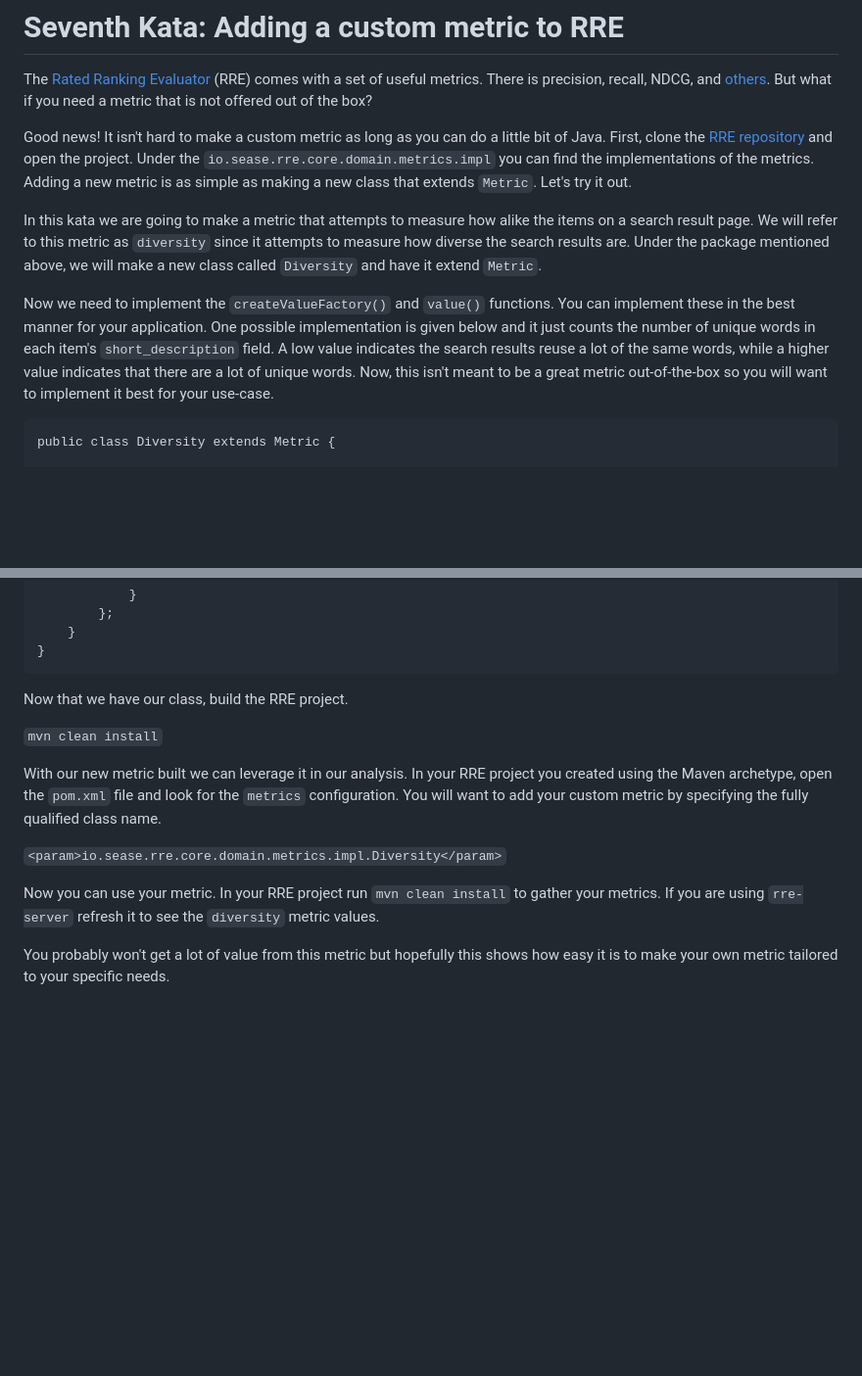
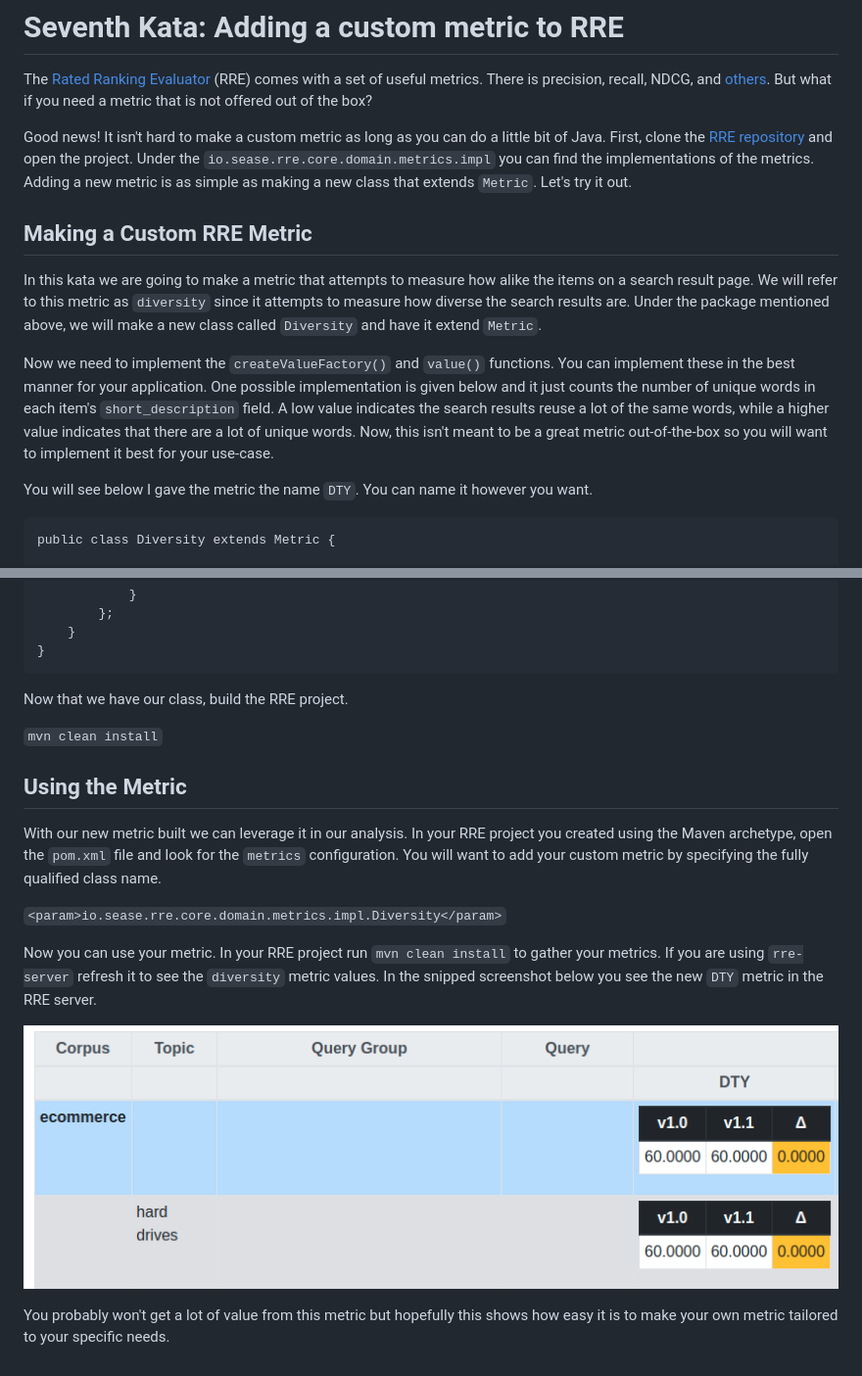
Before and after one commit to querqy/chorus, a Markdown page: katas/007_adding_custom_rre_metric.md, 2 parts joined by grey strips. Shown: that part at 98% size. GitHub-like rendering; pictures changed too: katas/007_custom_metric.png (added); blank space fills up the shorter version.

Commit message:
Adding screenshot and section headers.

````diff
--- a/katas/007_adding_custom_rre_metric.md
+++ b/katas/007_adding_custom_rre_metric.md
@@ -4,9 +4,13 @@ The [Rated Ranking Evaluator](https://github.com/SeaseLtd/rated-ranking-evaluato
 
 Good news! It isn't hard to make a custom metric as long as you can do a little bit of Java. First, clone the [RRE repository](https://github.com/SeaseLtd/rated-ranking-evaluator) and open the project. Under the `io.sease.rre.core.domain.metrics.impl` you can find the implementations of the metrics. Adding a new metric is as simple as making a new class that extends `Metric`. Let's try it out.
 
+## Making a Custom RRE Metric
+
 In this kata we are going to make a metric that attempts to measure how alike the items on a search result page. We will refer to this metric as `diversity` since it attempts to measure how diverse the search results are. Under the package mentioned above, we will make a new class called `Diversity` and have it extend `Metric`.
 
 Now we need to implement the `createValueFactory()` and `value()` functions. You can implement these in the best manner for your application. One possible implementation is given below and it just counts the number of unique words in each item's `short_description` field. A low value indicates the search results reuse a lot of the same words, while a higher value indicates that there are a lot of unique words. Now, this isn't meant to be a great metric out-of-the-box so you will want to implement it best for your use-case.
+
+You will see below I gave the metric the name `DTY`. You can name it however you want.
 
 ```
 public class Diversity extends Metric {
@@ -50,10 +54,14 @@ Now that we have our class, build the RRE project.
 
 `mvn clean install`
 
+## Using the Metric
+
 With our new metric built we can leverage it in our analysis. In your RRE project you created using the Maven archetype, open the `pom.xml` file and look for the `metrics` configuration. You will want to add your custom metric by specifying the fully qualified class name.
 
 `<param>io.sease.rre.core.domain.metrics.impl.Diversity</param>`
 
-Now you can use your metric. In your RRE project run `mvn clean install` to gather your metrics. If you are using `rre-server` refresh it to see the `diversity` metric values.
+Now you can use your metric. In your RRE project run `mvn clean install` to gather your metrics. If you are using `rre-server` refresh it to see the `diversity` metric values. In the snipped screenshot below you see the new `DTY` metric in the RRE server.
+
+![RRE Screenshot](007_custom_metric.png)
 
 You probably won't get a lot of value from this metric but hopefully this shows how easy it is to make your own metric tailored to your specific needs.
````
